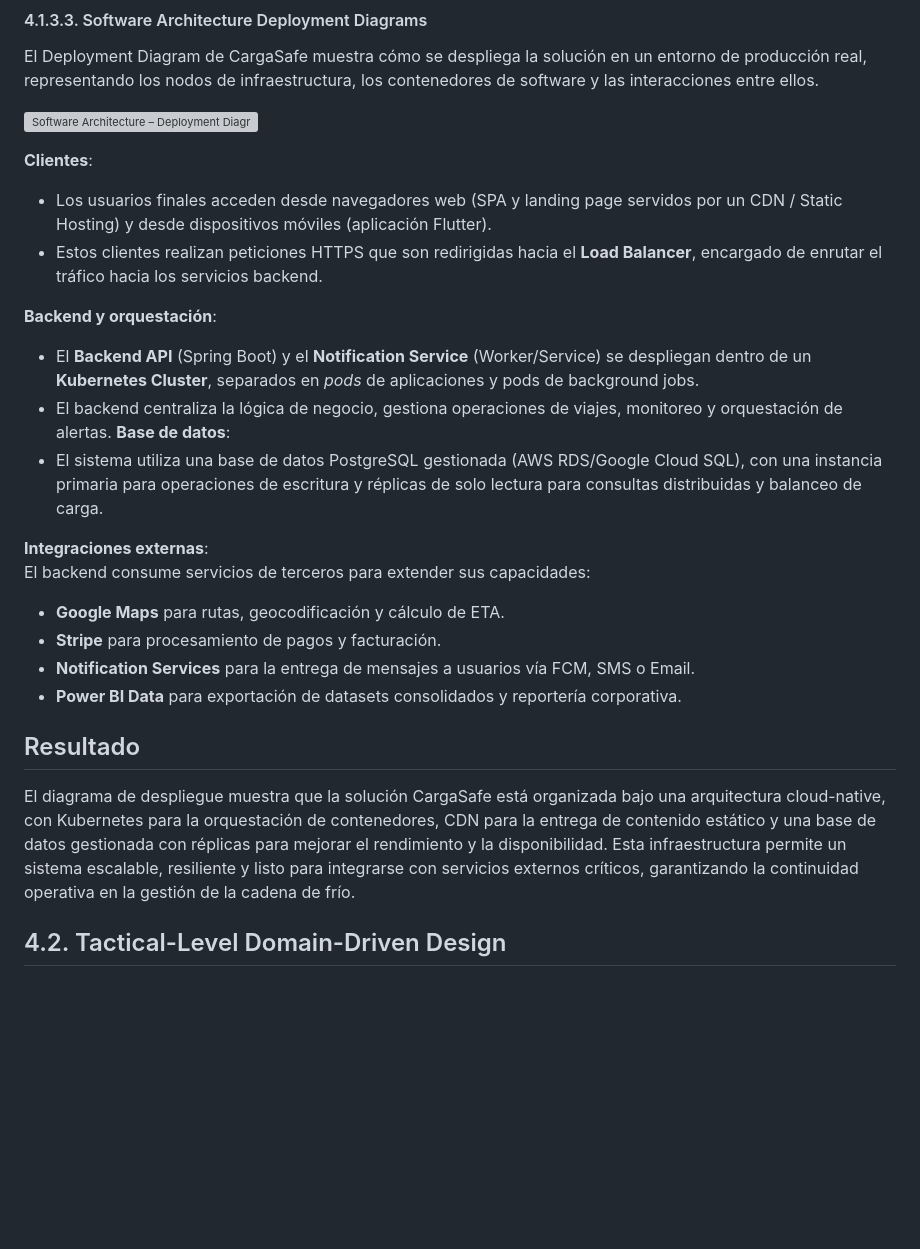
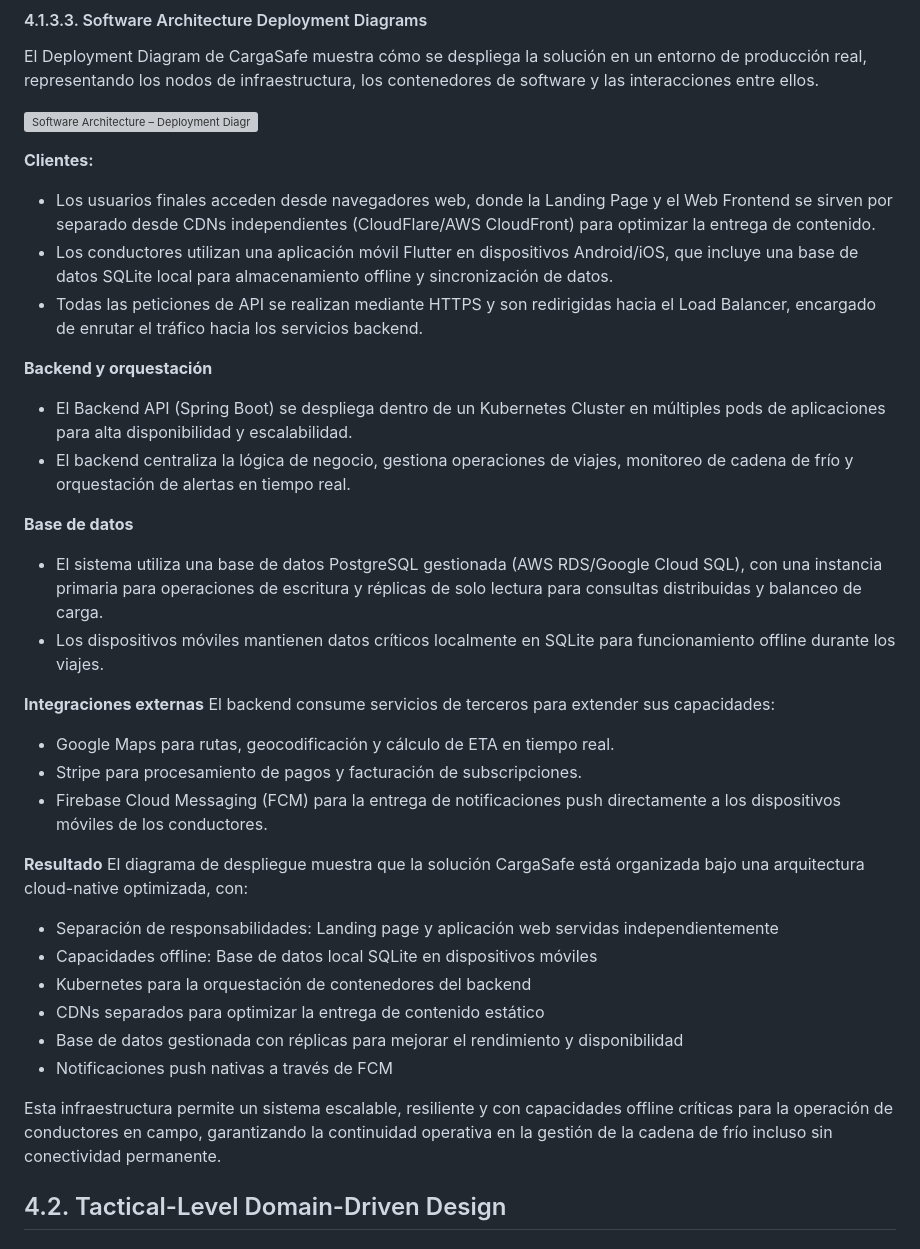
Before and after one commit to Los-Parkers-IoT/LosParkers-report, a Markdown page: README.md, the part around the change. GitHub-like rendering; blank space fills up the shorter version; grey boxes are pictures that could not be loaded.

Commit message:
Update deployment diagram

```diff
--- a/README.md
+++ b/README.md
@@ -347,28 +347,35 @@ El Deployment Diagram de CargaSafe muestra cómo se despliega la solución en un
 
 ![Software Architecture – Deployment Diagram](assets/Deployment_Diagram.png)
 
-**Clientes**:
-  - Los usuarios finales acceden desde navegadores web (SPA y landing page servidos por un CDN / Static Hosting) y desde dispositivos móviles (aplicación Flutter).
-  - Estos clientes realizan peticiones HTTPS que son redirigidas hacia el **Load Balancer**, encargado de enrutar el tráfico hacia los servicios backend.
+**Clientes:**
+- Los usuarios finales acceden desde navegadores web, donde la Landing Page y el Web Frontend se sirven por separado desde CDNs independientes (CloudFlare/AWS CloudFront) para optimizar la entrega de contenido.
+- Los conductores utilizan una aplicación móvil Flutter en dispositivos Android/iOS, que incluye una base de datos SQLite local para almacenamiento offline y sincronización de datos.
+- Todas las peticiones de API se realizan mediante HTTPS y son redirigidas hacia el Load Balancer, encargado de enrutar el tráfico hacia los servicios backend.
 
-**Backend y orquestación**:
-  - El **Backend API** (Spring Boot) y el **Notification Service** (Worker/Service) se despliegan dentro de un **Kubernetes Cluster**, separados en *pods* de aplicaciones y pods de background jobs.
-  - El backend centraliza la lógica de negocio, gestiona operaciones de viajes, monitoreo y orquestación de alertas.
-**Base de datos**:
-  - El sistema utiliza una base de datos PostgreSQL gestionada (AWS RDS/Google Cloud SQL), con una instancia primaria para operaciones de escritura y réplicas de solo lectura para consultas distribuidas y balanceo de carga.
+**Backend y orquestación**
+- El Backend API (Spring Boot) se despliega dentro de un Kubernetes Cluster en múltiples pods de aplicaciones para alta disponibilidad y escalabilidad.
+- El backend centraliza la lógica de negocio, gestiona operaciones de viajes, monitoreo de cadena de frío y orquestación de alertas en tiempo real.
 
-**Integraciones externas**:
+**Base de datos**
+- El sistema utiliza una base de datos PostgreSQL gestionada (AWS RDS/Google Cloud SQL), con una instancia primaria para operaciones de escritura y réplicas de solo lectura para consultas distribuidas y balanceo de carga.
+- Los dispositivos móviles mantienen datos críticos localmente en SQLite para funcionamiento offline durante los viajes.
+
+**Integraciones externas**
 El backend consume servicios de terceros para extender sus capacidades:
+- Google Maps para rutas, geocodificación y cálculo de ETA en tiempo real.
+- Stripe para procesamiento de pagos y facturación de subscripciones.
+- Firebase Cloud Messaging (FCM) para la entrega de notificaciones push directamente a los dispositivos móviles de los conductores.
 
- - **Google Maps** para rutas, geocodificación y cálculo de ETA.
- - **Stripe** para procesamiento de pagos y facturación.
- - **Notification Services** para la entrega de mensajes a usuarios vía FCM, SMS o Email.
- - **Power BI Data** para exportación de datasets consolidados y reportería corporativa.
+**Resultado**
+El diagrama de despliegue muestra que la solución CargaSafe está organizada bajo una arquitectura cloud-native optimizada, con:
+- Separación de responsabilidades: Landing page y aplicación web servidas independientemente
+- Capacidades offline: Base de datos local SQLite en dispositivos móviles
+- Kubernetes para la orquestación de contenedores del backend
+- CDNs separados para optimizar la entrega de contenido estático
+- Base de datos gestionada con réplicas para mejorar el rendimiento y disponibilidad
+- Notificaciones push nativas a través de FCM
 
-## Resultado
-
-El diagrama de despliegue muestra que la solución CargaSafe está organizada bajo una arquitectura cloud-native, con Kubernetes para la orquestación de contenedores, CDN para la entrega de contenido estático y una base de datos gestionada con réplicas para mejorar el rendimiento y la disponibilidad. Esta infraestructura permite un sistema escalable, resiliente y listo para integrarse con servicios externos críticos, garantizando la continuidad operativa en la gestión de la cadena de frío.
-
+Esta infraestructura permite un sistema escalable, resiliente y con capacidades offline críticas para la operación de conductores en campo, garantizando la continuidad operativa en la gestión de la cadena de frío incluso sin conectividad permanente.
 
 ## 4.2. Tactical-Level Domain-Driven Design
 
```
